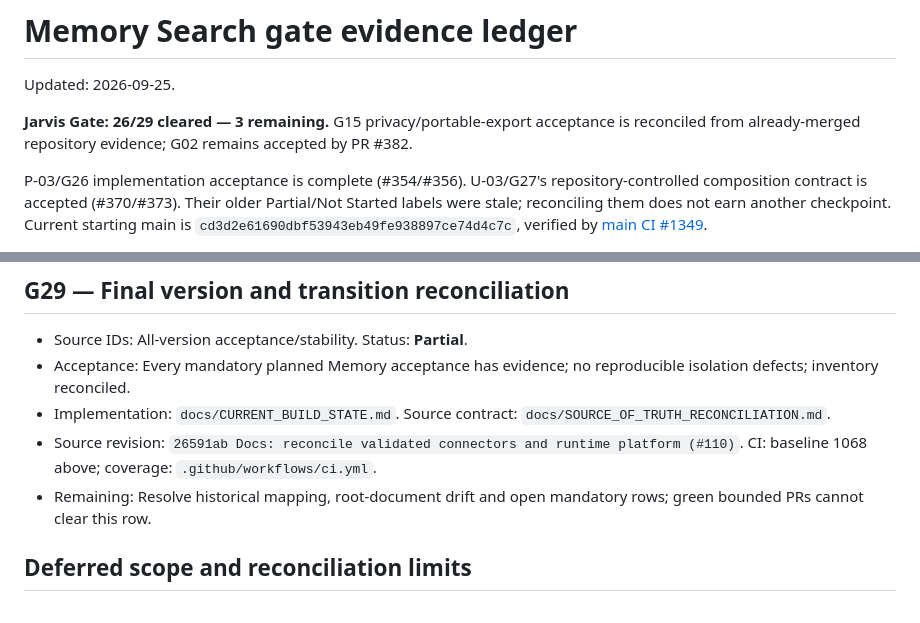
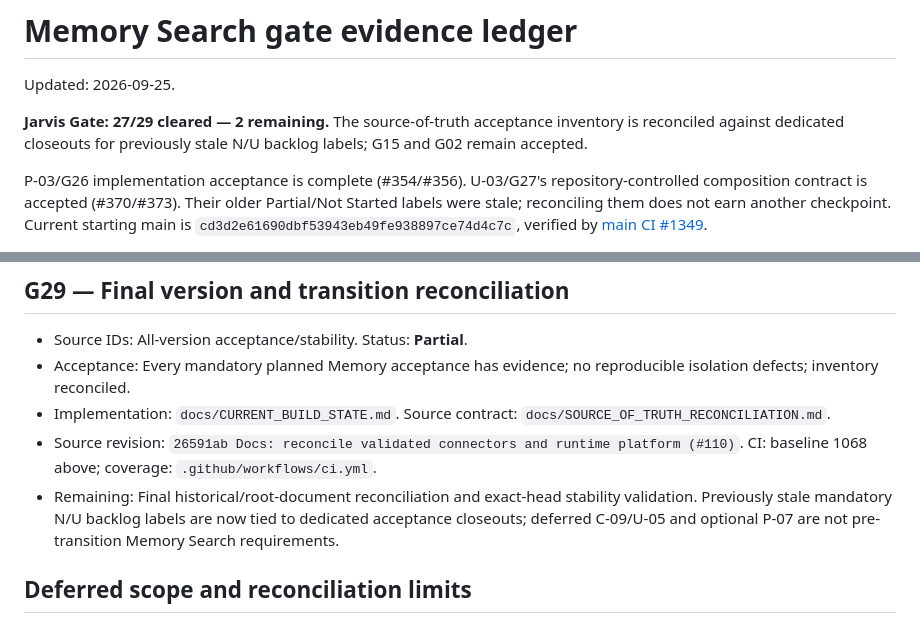
Before and after one commit to antonypaul98/ai-memory-search-agent, a Markdown page: docs/JARVIS_GATE_LEDGER.md, 2 parts joined by grey strips. Rendered like a GitHub page.

Commit message:
docs: record reconciled 26 to 27 gate evidence

```diff
--- a/docs/JARVIS_GATE_LEDGER.md
+++ b/docs/JARVIS_GATE_LEDGER.md
@@ -2,7 +2,7 @@
 
 Updated: 2026-09-25.
 
-**Jarvis Gate: 26/29 cleared — 3 remaining.** G15 privacy/portable-export acceptance is reconciled from already-merged repository evidence; G02 remains accepted by PR #382.
+**Jarvis Gate: 27/29 cleared — 2 remaining.** The source-of-truth acceptance inventory is reconciled against dedicated closeouts for previously stale N/U backlog labels; G15 and G02 remain accepted.
 
 P-03/G26 implementation acceptance is complete (#354/#356). U-03/G27's
 repository-controlled composition contract is accepted (#370/#373). Their older
@@ -260,7 +260,7 @@ from automated repository checks.
 - Acceptance: Every mandatory planned Memory acceptance has evidence; no reproducible isolation defects; inventory reconciled.
 - Implementation: `docs/CURRENT_BUILD_STATE.md`. Source contract: `docs/SOURCE_OF_TRUTH_RECONCILIATION.md`.
 - Source revision: `26591ab Docs: reconcile validated connectors and runtime platform (#110)`. CI: baseline 1068 above; coverage: `.github/workflows/ci.yml`.
-- Remaining: Resolve historical mapping, root-document drift and open mandatory rows; green bounded PRs cannot clear this row.
+- Remaining: Final historical/root-document reconciliation and exact-head stability validation. Previously stale mandatory N/U backlog labels are now tied to dedicated acceptance closeouts; deferred C-09/U-05 and optional P-07 are not pre-transition Memory Search requirements.
 
 ## Deferred scope and reconciliation limits
 
```
